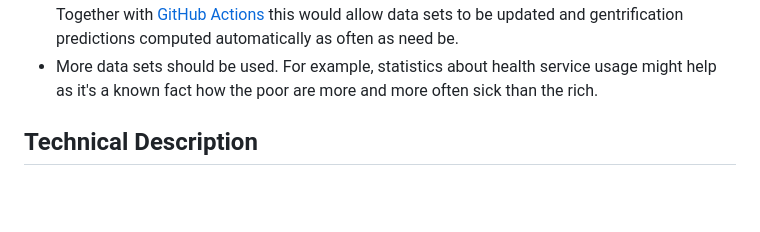
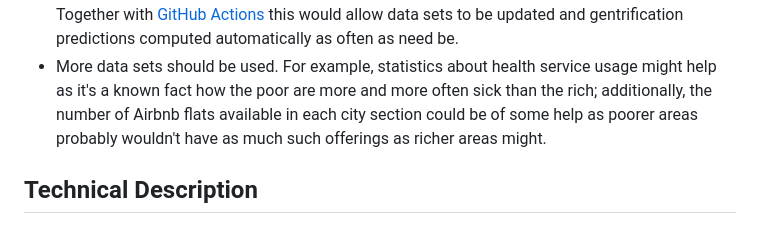
Before and after one commit to samusyrjanen/gentrification-project, a Markdown page: doc/REPORT.md, the part around the change. Rendered like a GitHub page; blank space fills up the shorter version.

Commit message:
A mention about Airbnb rentals.

```diff
--- a/doc/REPORT.md
+++ b/doc/REPORT.md
@@ -62,7 +62,9 @@ Together with [GitHub Actions](https://github.com/features/actions) this would a
 data sets to be updated and gentrification predictions computed automatically as often
 as need be.
 * More data sets should be used. For example, statistics about health service usage might help
-as it's a known fact how the poor are more and more often sick than the rich.
+as it's a known fact how the poor are more and more often sick than the rich; additionally,
+the number of Airbnb flats available in each city section could be of some help as poorer
+areas probably wouldn't have as much such offerings as richer areas might.
 
 ## Technical Description
 
```
